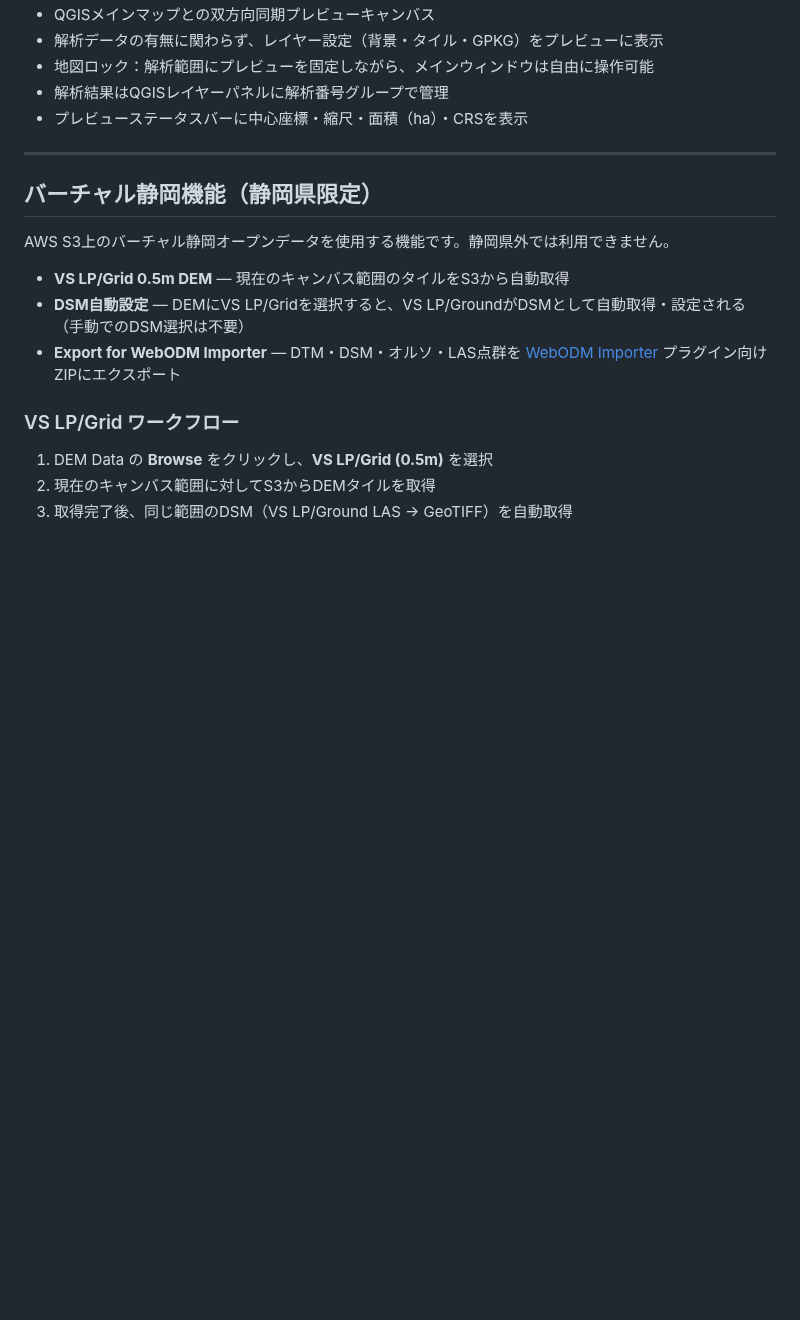
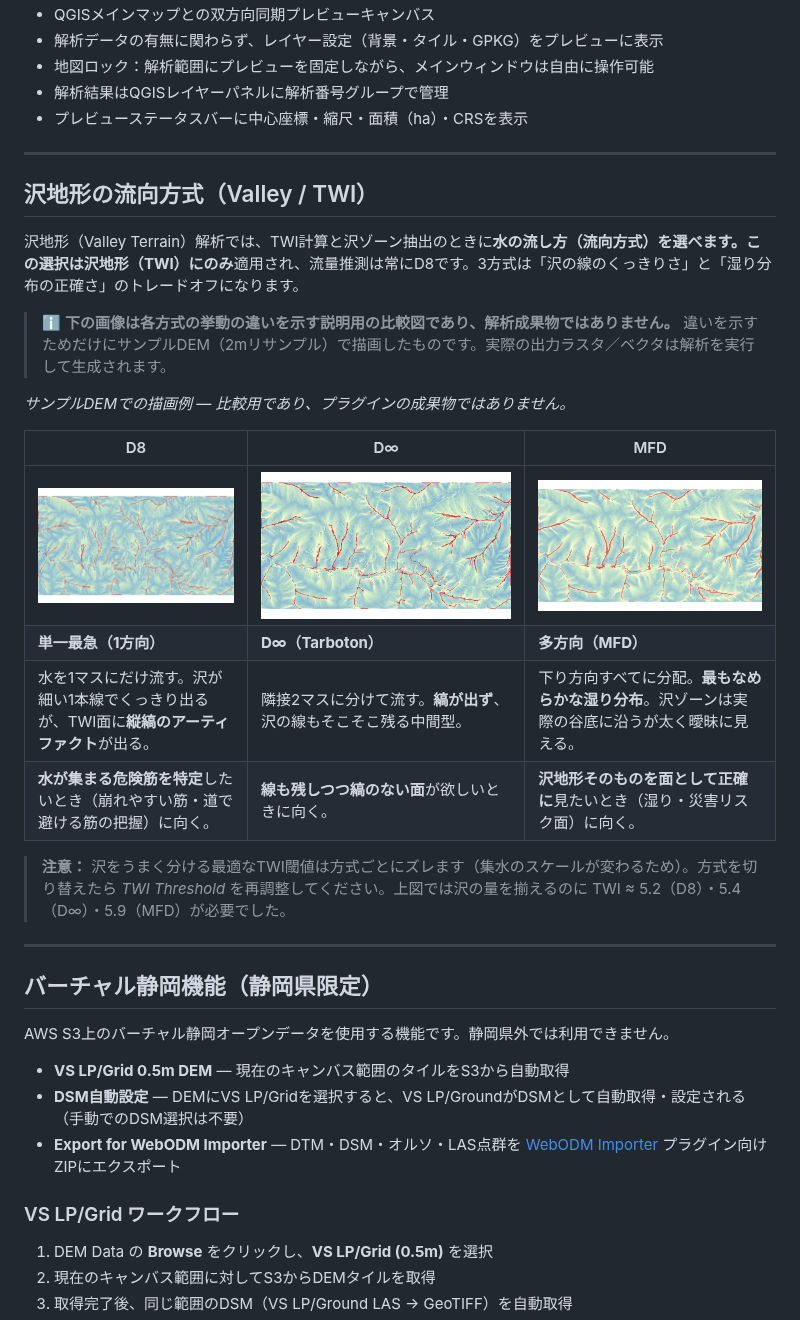
Before and after one commit to raw-slnc/forestry_operations_lite, a Markdown page: README.md, the part around one of its changes. Drawn GitHub-style; pictures changed too: fol_flow_method_example_d8.jpg (added), fol_flow_method_example_dinf.jpg (added), fol_flow_method_example_mfd.jpg (added); blank space fills up the shorter version.

```diff
--- a/README.md
+++ b/README.md
@@ -194,6 +213,25 @@ https://paypal.me/rawslnc
 
 ---
 
+## 沢地形の流向方式（Valley / TWI）
+
+沢地形（Valley Terrain）解析では、TWI計算と沢ゾーン抽出のときに**水の流し方（流向方式）**を選べます。この選択は**沢地形（TWI）にのみ**適用され、流量推測は常にD8です。3方式は「沢の線のくっきりさ」と「湿り分布の正確さ」のトレードオフになります。
+
+> ℹ️ **下の画像は各方式の挙動の違いを示す説明用の比較図であり、解析成果物ではありません。** 違いを示すためだけにサンプルDEM（2mリサンプル）で描画したものです。実際の出力ラスタ／ベクタは解析を実行して生成されます。
+
+*サンプルDEMでの描画例 — 比較用であり、プラグインの成果物ではありません。*
+
+| D8 | D∞ | MFD |
+|---|---|---|
+| ![D8 example (sample DEM)](fol_flow_method_example_d8.jpg) | ![D∞ example (sample DEM)](fol_flow_method_example_dinf.jpg) | ![MFD example (sample DEM)](fol_flow_method_example_mfd.jpg) |
+| **単一最急（1方向）** | **D∞（Tarboton）** | **多方向（MFD）** |
+| 水を1マスにだけ流す。沢が細い1本線でくっきり出るが、TWI面に**縦縞のアーティファクト**が出る。 | 隣接2マスに分けて流す。**縞が出ず**、沢の線もそこそこ残る中間型。 | 下り方向すべてに分配。**最もなめらかな湿り分布**。沢ゾーンは実際の谷底に沿うが太く曖昧に見える。 |
+| **水が集まる危険筋を特定**したいとき（崩れやすい筋・道で避ける筋の把握）に向く。 | **線も残しつつ縞のない面**が欲しいときに向く。 | **沢地形そのものを面として正確に**見たいとき（湿り・災害リスク面）に向く。 |
+
+> **注意：** 沢をうまく分ける最適なTWI閾値は方式ごとにズレます（集水のスケールが変わるため）。方式を切り替えたら *TWI Threshold* を再調整してください。上図では沢の量を揃えるのに TWI ≈ 5.2（D8）・5.4（D∞）・5.9（MFD）が必要でした。
+
+---
+
 ## バーチャル静岡機能（静岡県限定）
 
 AWS S3上のバーチャル静岡オープンデータを使用する機能です。静岡県外では利用できません。
```
Also changed, not shown: other parts of README.md (+19 -0 lines), data/fol_flow_method_example_d8.jpg (added), data/fol_flow_method_example_dinf.jpg (added), data/fol_flow_method_example_mfd.jpg (added), 4 other files.
